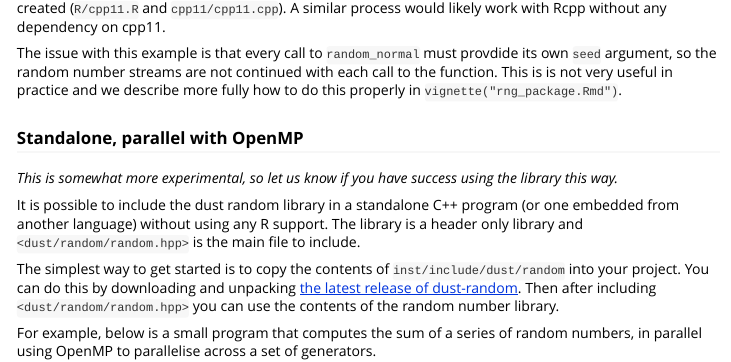
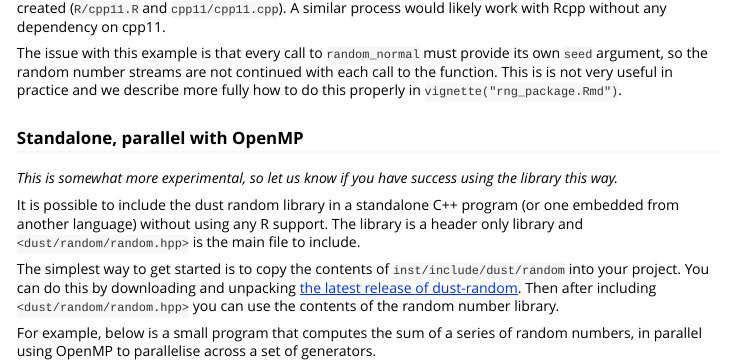
Before and after one commit to mrc-ide/dust, an R Markdown document (vignettes/rng.Rmd): the page in a window 1100 px wide, from 6600 px down. Rendered offline with R 4.5, knitr and Pandoc, with nearby package versions; some code elsewhere in the file could not run offline; long lines of code are wrapped.

Commit message:
Fix docs

```diff
--- a/vignettes/rng.Rmd
+++ b/vignettes/rng.Rmd
@@ -321,7 +321,7 @@ plain_output(readLines(file.path(path_pkg, "NAMESPACE")))
 
 Finally, run `cpp11::cpp_register()` before compiling your package so that the relevant interfaces are created (`R/cpp11.R` and `cpp11/cpp11.cpp`).  A similar process would likely work with Rcpp without any dependency on cpp11.
 
-The issue with this example is that every call to `random_normal` must provdide its own `seed` argument, so the random number streams are not continued with each call to the function. This is is not very useful in practice and we describe more fully how to do this properly in `vignette("rng_package.Rmd")`.
+The issue with this example is that every call to `random_normal` must provide its own `seed` argument, so the random number streams are not continued with each call to the function. This is is not very useful in practice and we describe more fully how to do this properly in `vignette("rng_package.Rmd")`.
 
 ### Standalone, parallel with OpenMP
 
```
Also changed, not shown: R/rng_pointer.R (+4 -4 lines), 1 other file.
